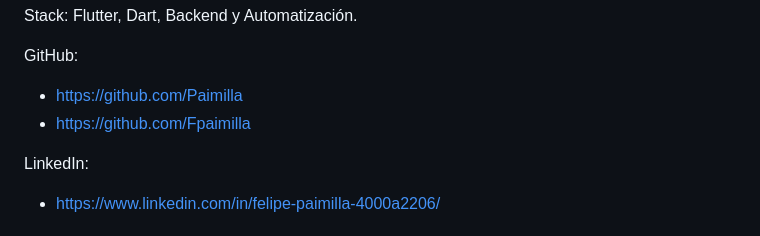
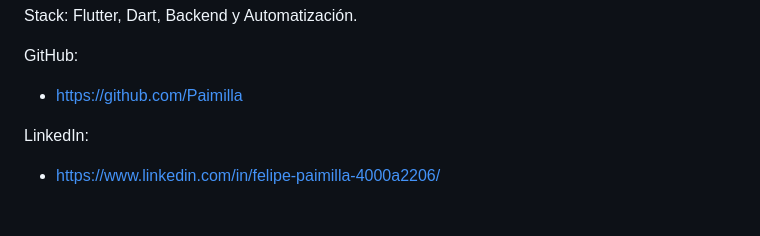
Before and after one commit to Paimilla/app-gimnacio, a Markdown page: README.md, the part around the change. Rendered like a GitHub page.

Commit message:
Remove duplicate GitHub link
Removed duplicate GitHub link for Fpaimilla.

```diff
--- a/README.md
+++ b/README.md
@@ -105,7 +105,6 @@ Stack: Flutter, Dart, Backend y Automatización.
 GitHub:
 
 - https://github.com/Paimilla
-- https://github.com/Fpaimilla
 
 LinkedIn:
 
```
